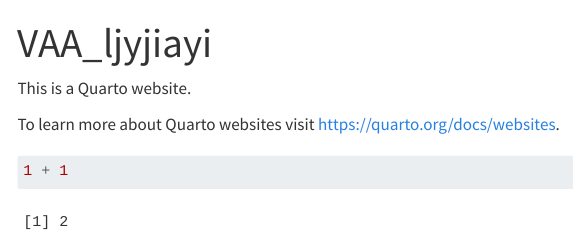
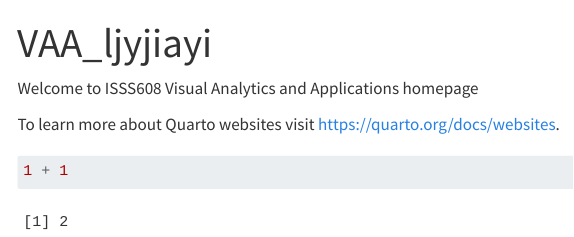
Before and after one commit to llljyjy/VAA_ljyjiayi, a Quarto document (index.qmd): the page in a window 1100 px wide, from its top. Rendered offline with R 4.5, knitr and Pandoc in place of Quarto, with nearby package versions; menus at the side of the page are left out.

Commit message:
commit after revising style

```diff
--- a/_quarto.yml
+++ b/_quarto.yml
@@ -5,13 +5,18 @@ website:
   title: "VAA_ljyjiayi"
   navbar:
     left:
+      - text: "Hands-on Exercise"
+      - menu:
+        - text: "hands-on Exercise 1"
+        - href: "Hands-on_Ex/Hands-on_Ex01/Hands-on_Ex01.html"
+    right:
       - href: index.qmd
         text: Home
       - about.qmd
 
 format:
   html:
-    theme: cosmo
+    theme: lux
     css: styles.css
     toc: true
 
--- a/index.qmd
+++ b/index.qmd
@@ -2,7 +2,7 @@
 title: "VAA_ljyjiayi"
 ---
 
-This is a Quarto website.
+Welcome to ISSS608 Visual Analytics and Applications homepage
 
 To learn more about Quarto websites visit <https://quarto.org/docs/websites>.
 
```
Also changed, not shown: 4 other files.
